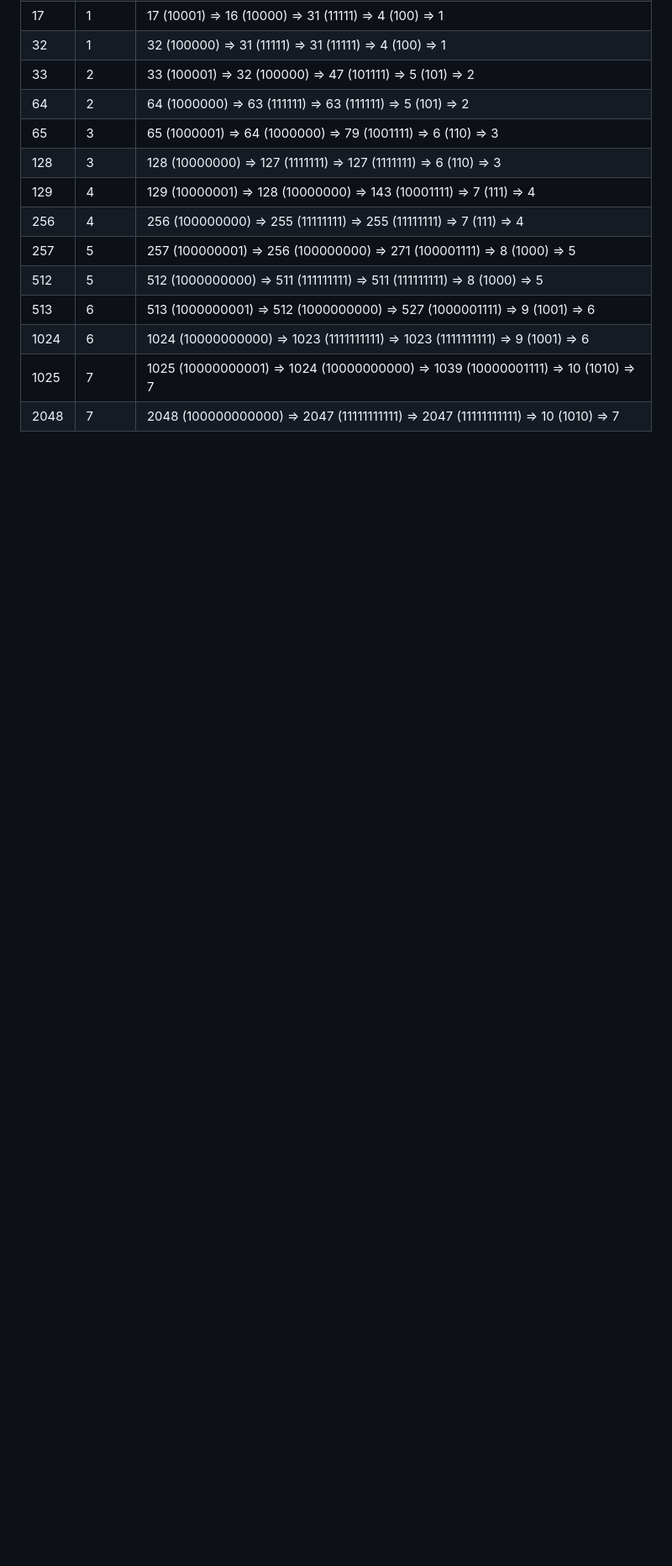
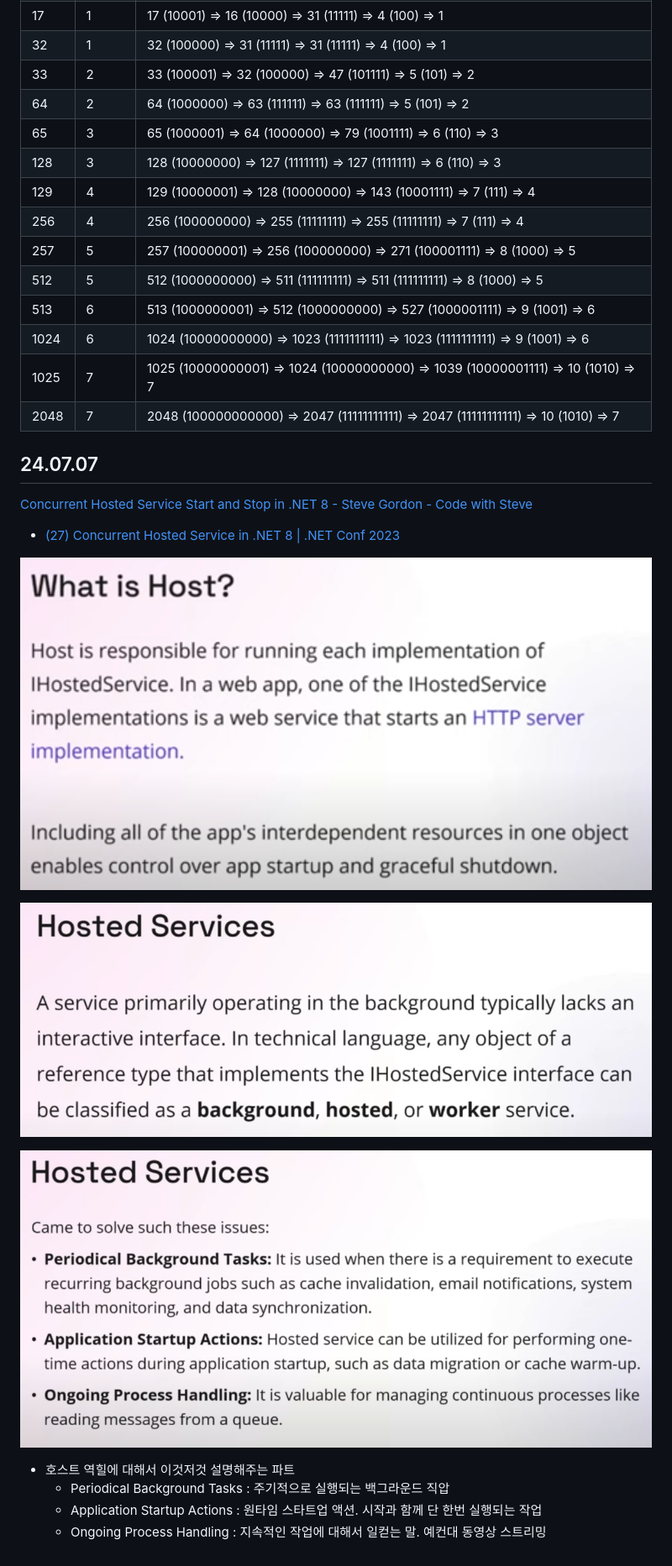
Before and after one commit to wlsvy/TIL, a Markdown page: Document_2024/AtDevcat_2024.md, the part around the change. Shown at 84% size. Rendered like a GitHub page; pictures changed too: Document_2024/img/2024-07-07-00-31-32.png (added), Document_2024/img/2024-07-07-00-32-16.png (added), Document_2024/img/2024-07-07-00-33-00.png (added); blank space fills up the shorter version.

Commit message:
update AtDevcat_2024

```diff
--- a/Document_2024/AtDevcat_2024.md
+++ b/Document_2024/AtDevcat_2024.md
@@ -2248,3 +2248,20 @@ LZ4는 LZ77 계열의 알고리즘으로, 연속되는 데이터 블록에서
 | 1024  | 6      | 1024 (10000000000) => 1023 (1111111111) => 1023 (1111111111) => 9 (1001) => 6 |
 | 1025  | 7      | 1025 (10000000001) => 1024 (10000000000) => 1039 (10000001111) => 10 (1010) => 7 |
 | 2048  | 7      | 2048 (100000000000) => 2047 (11111111111) => 2047 (11111111111) => 10 (1010) => 7 |
+
+## 24.07.07
+
+[Concurrent Hosted Service Start and Stop in .NET 8 - Steve Gordon - Code with Steve](https://www.stevejgordon.co.uk/concurrent-hosted-service-start-and-stop-in-dotnet-8)
+
+- [(27) Concurrent Hosted Service in .NET 8 | .NET Conf 2023](https://www.youtube.com/watch?v=sD_-XwauabE&list=WL&index=2)
+
+![](img/2024-07-07-00-31-32.png)
+
+![](img/2024-07-07-00-32-16.png)
+
+![](img/2024-07-07-00-33-00.png)
+
+- 호스트 역힐에 대해서 이것저것 설명해주는 파트
+  - Periodical Background Tasks : 주기적으로 실행되는 백그라운드 직압
+  - Application Startup Actions : 원타임 스타트업 액션. 시작과 함께 단 한번 실행되는 작업
+  - Ongoing Process Handling : 지속적인 작업에 대해서 일컫는 말. 예컨대 동영상 스트리밍
```
